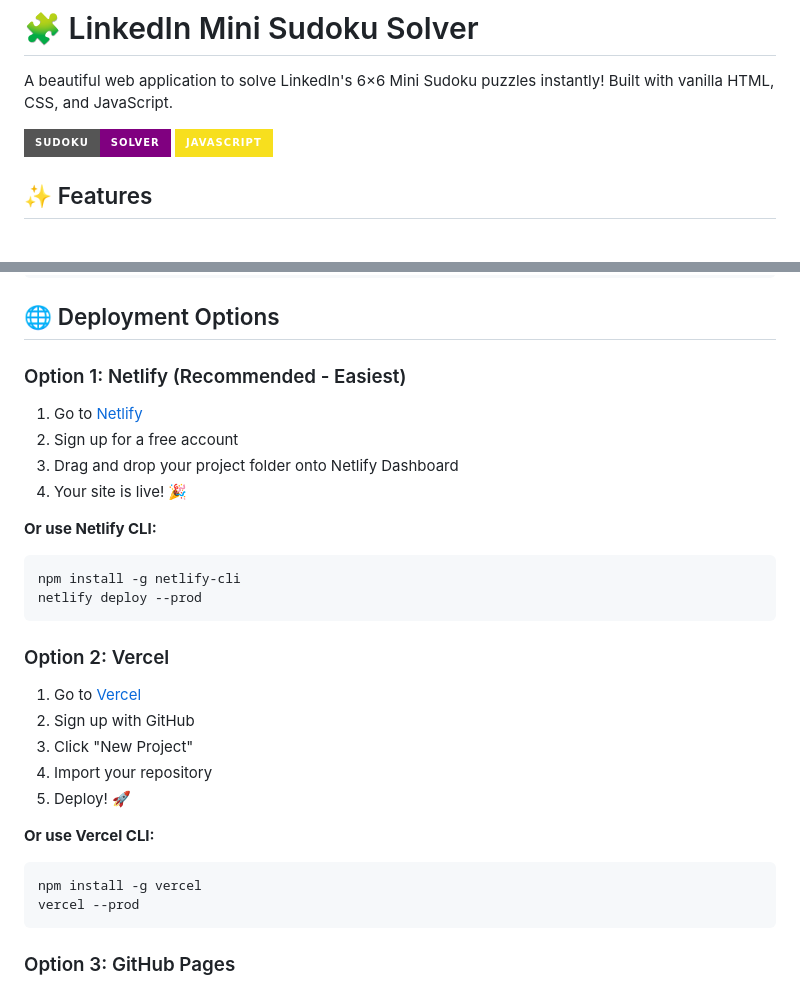
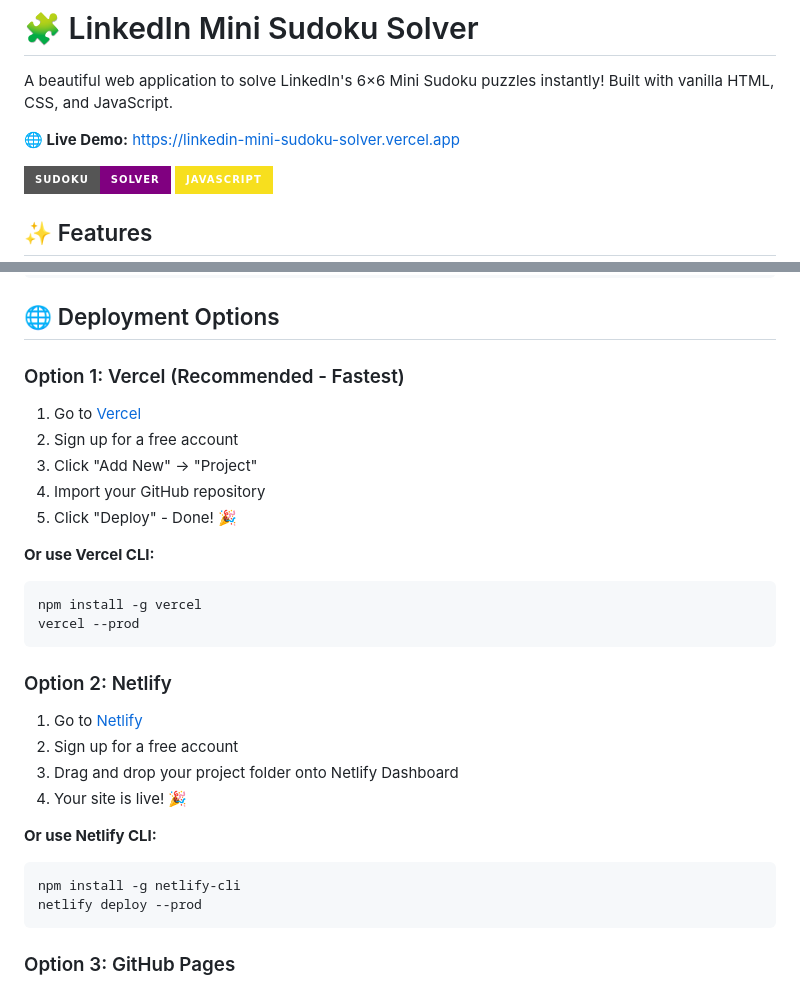
Before and after one commit to Aayush9808/Linkedin-Mini-Sudoku-Solver, a Markdown page: README.md, 2 parts joined by grey strips. Rendered like a GitHub page; badges without logos; blank space fills up the shorter version.

Commit message:
Add live demo link and reorder deployment options

````diff
--- a/README.md
+++ b/README.md
@@ -1,6 +1,8 @@
 # 🧩 LinkedIn Mini Sudoku Solver
 
 A beautiful web application to solve LinkedIn's 6×6 Mini Sudoku puzzles instantly! Built with vanilla HTML, CSS, and JavaScript.
+
+**🌐 Live Demo:** [https://linkedin-mini-sudoku-solver.vercel.app](https://linkedin-mini-sudoku-solver.vercel.app)
 
 ![Mini Sudoku Solver](https://img.shields.io/badge/Sudoku-Solver-purple?style=for-the-badge)
 ![JavaScript](https://img.shields.io/badge/JavaScript-F7DF1E?style=for-the-badge&logo=javascript&logoColor=black)
@@ -32,7 +34,21 @@ open index.html
 
 ## 🌐 Deployment Options
 
-### Option 1: Netlify (Recommended - Easiest)
+### Option 1: Vercel (Recommended - Fastest)
+
+1. Go to [Vercel](https://vercel.com/)
+2. Sign up for a free account
+3. Click "Add New" → "Project"
+4. Import your GitHub repository
+5. Click "Deploy" - Done! 🎉
+
+**Or use Vercel CLI:**
+```bash
+npm install -g vercel
+vercel --prod
+```
+
+### Option 2: Netlify
 
 1. Go to [Netlify](https://www.netlify.com/)
 2. Sign up for a free account
@@ -43,20 +59,6 @@ open index.html
 ```bash
 npm install -g netlify-cli
 netlify deploy --prod
-```
-
-### Option 2: Vercel
-
-1. Go to [Vercel](https://vercel.com/)
-2. Sign up with GitHub
-3. Click "New Project"
-4. Import your repository
-5. Deploy! 🚀
-
-**Or use Vercel CLI:**
-```bash
-npm install -g vercel
-vercel --prod
 ```
 
 ### Option 3: GitHub Pages
````
